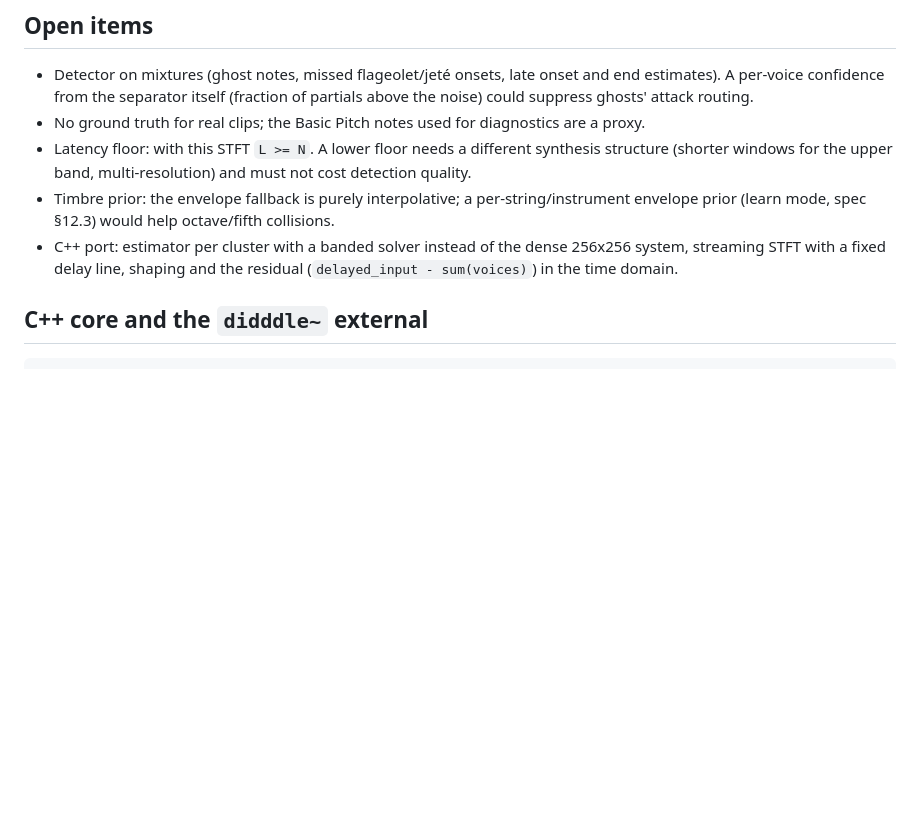
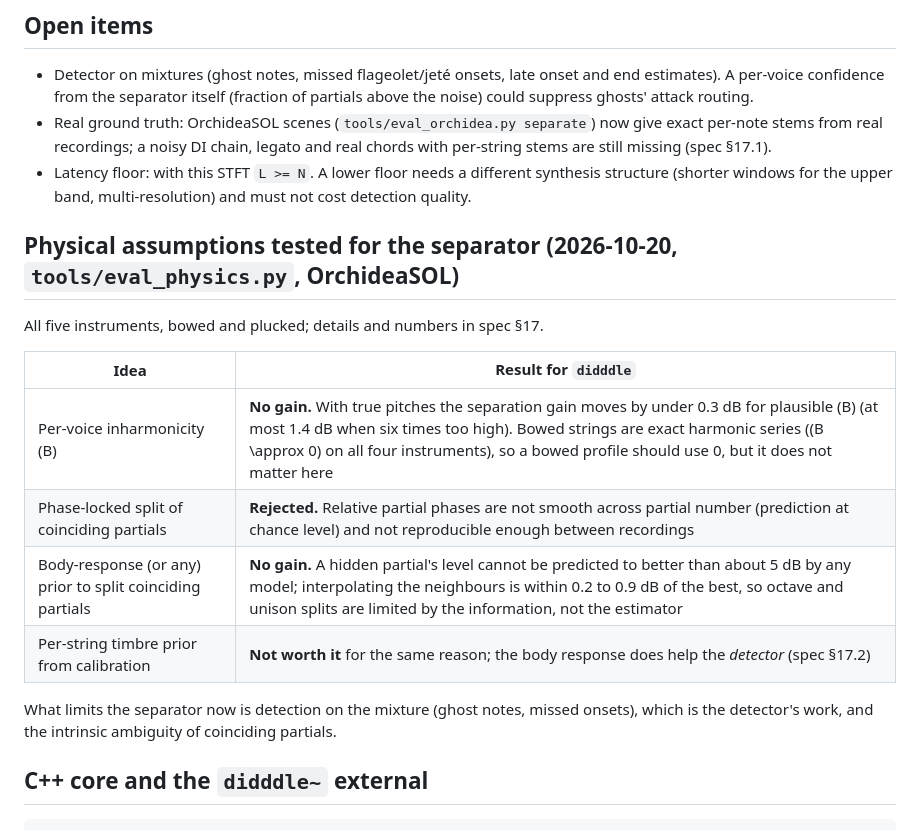
Before and after one commit to jamesstaub/fidddle, a Markdown page: didddle/README.md, the part around the change. Rendered like a GitHub page; blank space fills up the shorter version.

Commit message:
Update didddle README
Co-Authored-By: Claude Sonnet 5.5 <noreply@anthropic.com>

```diff
--- a/didddle/README.md
+++ b/didddle/README.md
@@ -122,13 +122,24 @@ Findings:
 - Detector on mixtures (ghost notes, missed flageolet/jeté onsets, late onset and end estimates). A per-voice
   confidence from the separator itself (fraction of partials above the noise) could suppress ghosts' attack
   routing.
-- No ground truth for real clips; the Basic Pitch notes used for diagnostics are a proxy.
+- Real ground truth: OrchideaSOL scenes (`tools/eval_orchidea.py separate`) now give exact per-note stems from real
+  recordings; a noisy DI chain, legato and real chords with per-string stems are still missing (spec §17.1).
 - Latency floor: with this STFT `L >= N`. A lower floor needs a different synthesis structure (shorter windows
   for the upper band, multi-resolution) and must not cost detection quality.
-- Timbre prior: the envelope fallback is purely interpolative; a per-string/instrument envelope prior (learn
-  mode, spec §12.3) would help octave/fifth collisions.
-- C++ port: estimator per cluster with a banded solver instead of the dense 256x256 system, streaming STFT with
-  a fixed delay line, shaping and the residual (`delayed_input - sum(voices)`) in the time domain.
+
+## Physical assumptions tested for the separator (2026-10-20, `tools/eval_physics.py`, OrchideaSOL)
+
+All five instruments, bowed and plucked; details and numbers in spec §17.
+
+| Idea | Result for `didddle` |
+| ---- | -------------------- |
+| Per-voice inharmonicity \(B\) | **No gain.** With true pitches the separation gain moves by under 0.3 dB for plausible \(B\) (at most 1.4 dB when six times too high). Bowed strings are exact harmonic series (\(B \approx 0\) on all four instruments), so a bowed profile should use 0, but it does not matter here |
+| Phase-locked split of coinciding partials | **Rejected.** Relative partial phases are not smooth across partial number (prediction at chance level) and not reproducible enough between recordings |
+| Body-response (or any) prior to split coinciding partials | **No gain.** A hidden partial's level cannot be predicted to better than about 5 dB by any model; interpolating the neighbours is within 0.2 to 0.9 dB of the best, so octave and unison splits are limited by the information, not the estimator |
+| Per-string timbre prior from calibration | **Not worth it** for the same reason; the body response does help the *detector* (spec §17.2) |
+
+What limits the separator now is detection on the mixture (ghost notes, missed onsets), which is the detector's
+work, and the intrinsic ambiguity of coinciding partials.
 
 ## C++ core and the `didddle~` external
 
```
